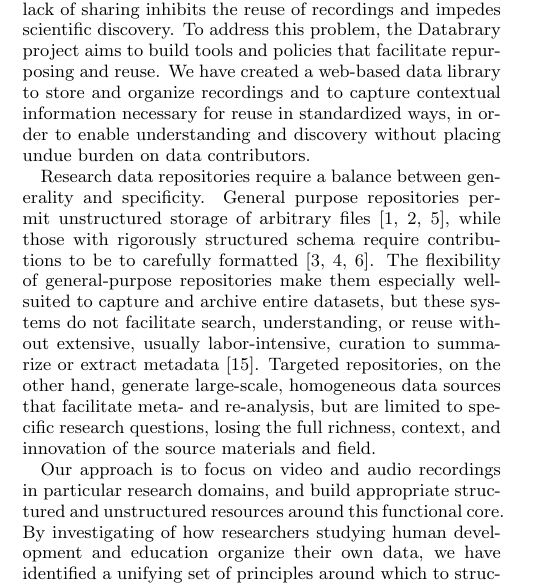
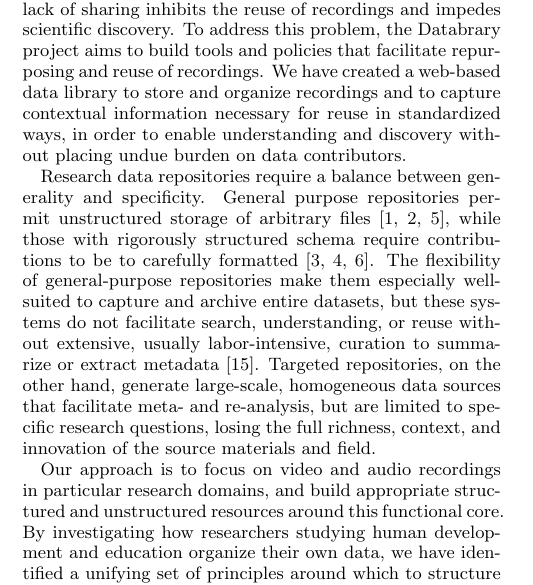
Before and after one commit to databrary/presentations, a LaTeX paper (jcdl-15/paper.tex): part of one column of page 1 of 5, cut so that both start at the same text. Compiled offline with pdfLaTeX.

Commit message:
some clean up on intro

```diff
--- a/jcdl-15/paper.tex
+++ b/jcdl-15/paper.tex
@@ -63,7 +63,7 @@ On the other hand, automated analysis of videos is an active but still immature
 Unfortunately, researchers rarely share recordings with others, due largely to entrenched practices and perceived privacy requirements.
 %something here or somewhere else about aversion (fear) to changing practices...
 Despite their inherent reusability, this lack of sharing inhibits the reuse of recordings and impedes scientific discovery.
-To address this problem, the Databrary project aims to build tools and policies that facilitate repurposing and reuse.
+To address this problem, the Databrary project aims to build tools and policies that facilitate repurposing and reuse of recordings.
 We have created a web-based data library to store and organize recordings and to capture contextual information necessary for reuse in standardized ways, in order to enable understanding and discovery without placing undue burden on data contributors.
 
 Research data repositories require a balance between generality and specificity.
@@ -72,7 +72,7 @@ The flexibility of general-purpose repositories make them especially well-suited
 Targeted repositories, on the other hand, generate large-scale, homogeneous data sources that facilitate meta- and re-analysis, but are limited to specific research questions, losing the full richness, context, and innovation of the source materials and field.
 
 Our approach is to focus on video and audio recordings in particular research domains, and build appropriate structured and unstructured resources around this functional core.
-By investigating of how researchers studying human development and education organize their own data, we have identified a unifying set of principles around which to structure contextual metadata.
+By investigating how researchers studying human development and education organize their own data, we have identified a unifying set of principles around which to structure contextual metadata.
 This structure facilitates the capture, standardization, discovery, and understanding of data to enable reuse of recordings at an unprecedented scale.
 We achieve this conformance through in-depth, investigative curation of previously collected datasets, along with familiar user interfaces allowing researchers to structure their own research data as they acquire it.
 In the future, we hope to capture additional annotation data researchers already produce while analyzing recordings to further improve our discovery capabilities.
```
